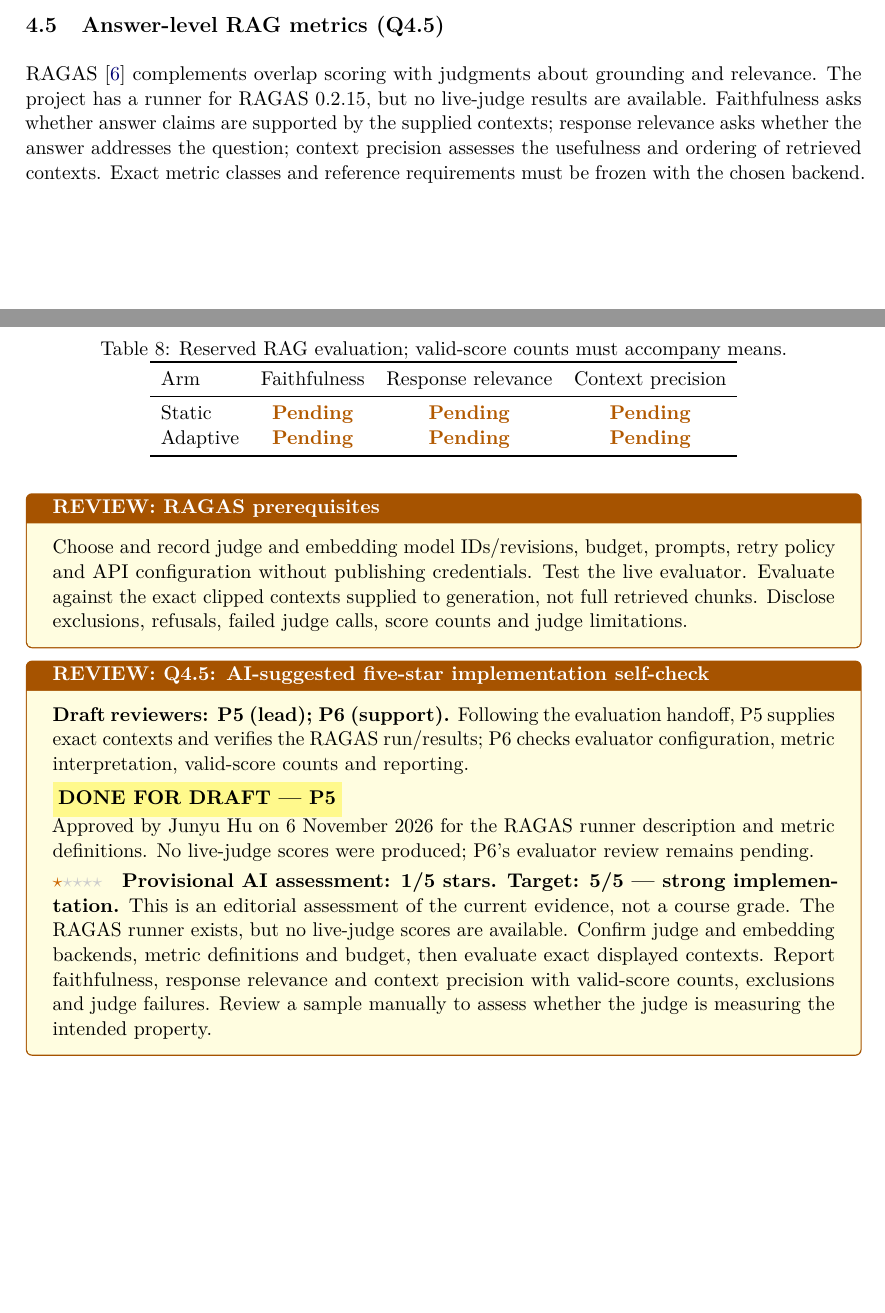
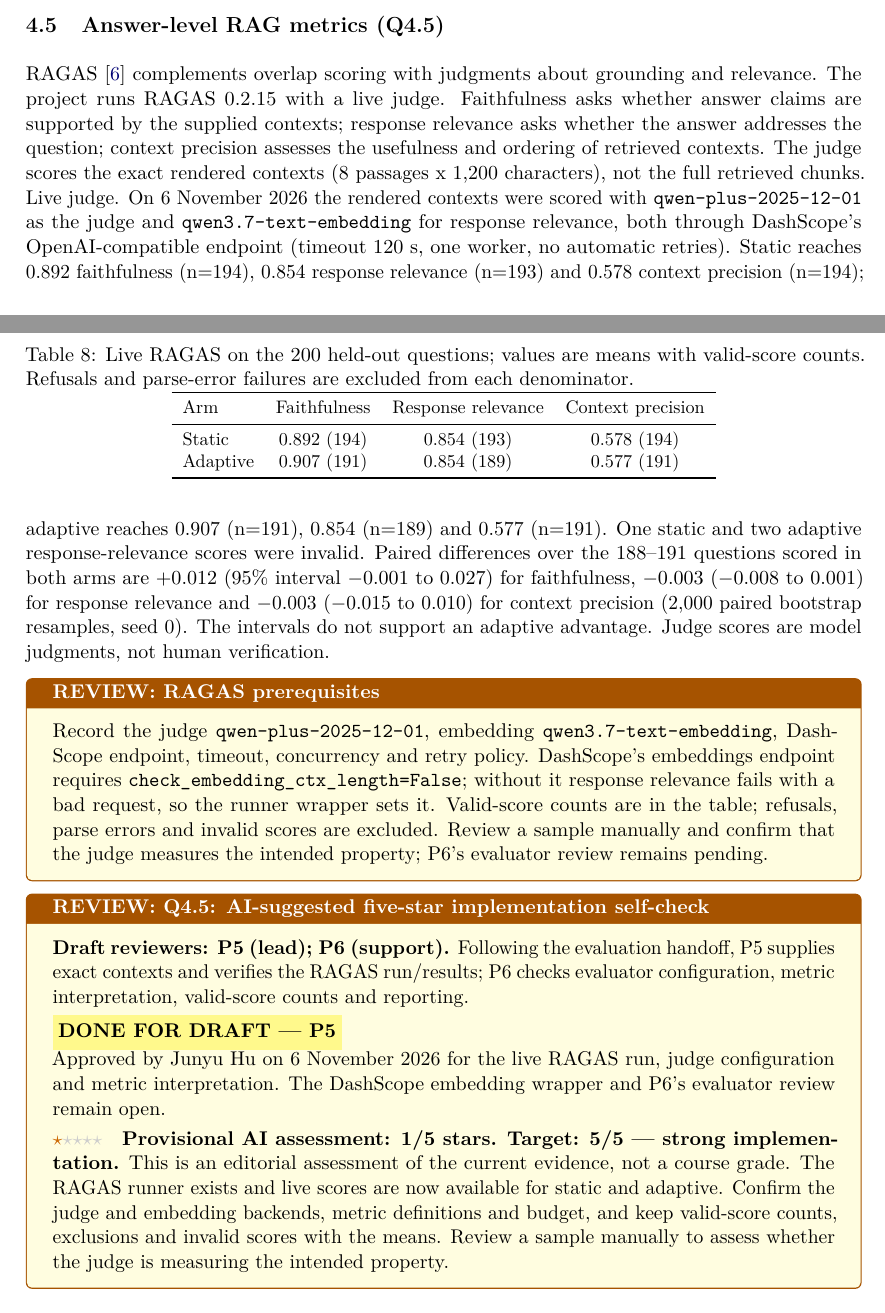
Before and after one commit to CodeByVish/papergap-rag, a LaTeX paper (report/main.tex, which reads report/review-checks/q4-5.tex, report/sections/03-evaluation.tex): two parts of pages 16 and 17 of 22 before the commit and two parts of pages 16 and 17 of 23 after it, joined at a grey line, cut so that both start at the same text, the shorter picture padded with empty space. Compiled offline with pdfLaTeX.

Commit message:
docs(report): add live RAGAS scores to P5 section

```diff
--- a/report/review-checks/q4-5.tex
+++ b/report/review-checks/q4-5.tex
@@ -1,6 +1,6 @@
 \begin{review}{Q4.5: AI-suggested five-star implementation self-check}
 \draftreview{P5}{P6}{Following the evaluation handoff, P5 supplies exact contexts and verifies the RAGAS run/results; P6 checks evaluator configuration, metric interpretation, valid-score counts and reporting.}
 \colorbox{yellow!45}{\strut\textbf{DONE FOR DRAFT --- P5}}\par
-Approved by Junyu Hu on 6 November 2026 for the RAGAS runner description and metric definitions. No live-judge scores were produced; P6's evaluator review remains pending.\par\smallskip
-\aistars{1}\quad\textbf{Provisional AI assessment: 1/5 stars. Target: 5/5 --- strong implementation.} This is an editorial assessment of the current evidence, not a course grade. The RAGAS runner exists, but no live-judge scores are available. Confirm judge and embedding backends, metric definitions and budget, then evaluate exact displayed contexts. Report faithfulness, response relevance and context precision with valid-score counts, exclusions and judge failures. Review a sample manually to assess whether the judge is measuring the intended property.
+Approved by Junyu Hu on 6 November 2026 for the live RAGAS run, judge configuration and metric interpretation. The DashScope embedding wrapper and P6's evaluator review remain open.\par\smallskip
+\aistars{1}\quad\textbf{Provisional AI assessment: 1/5 stars. Target: 5/5 --- strong implementation.} This is an editorial assessment of the current evidence, not a course grade. The RAGAS runner exists and live scores are now available for static and adaptive. Confirm the judge and embedding backends, metric definitions and budget, and keep valid-score counts, exclusions and invalid scores with the means. Review a sample manually to assess whether the judge is measuring the intended property.
 \end{review}
--- a/report/sections/03-evaluation.tex
+++ b/report/sections/03-evaluation.tex
@@ -52,17 +52,18 @@ Scores above use job 51585 and P3's \texttt{qa.jsonl} (SHA-256 \texttt{1515fc58.
 \input{review-checks/q4-4}
 
 \subsection{Answer-level RAG metrics (Q4.5)}
-RAGAS \citep{es2024ragas} complements overlap scoring with judgments about grounding and relevance. The project has a runner for RAGAS 0.2.15, but no live-judge results are available. Faithfulness asks whether answer claims are supported by the supplied contexts; response relevance asks whether the answer addresses the question; context precision assesses the usefulness and ordering of retrieved contexts. Exact metric classes and reference requirements must be frozen with the chosen backend.
-\begin{table}[htbp]\centering
-\caption{Reserved RAG evaluation; valid-score counts must accompany means.}
+RAGAS \citep{es2024ragas} complements overlap scoring with judgments about grounding and relevance. The project runs RAGAS 0.2.15 with a live judge. Faithfulness asks whether answer claims are supported by the supplied contexts; response relevance asks whether the answer addresses the question; context precision assesses the usefulness and ordering of retrieved contexts. The judge scores the exact rendered contexts (8 passages x 1,200 characters), not the full retrieved chunks.
+\begin{table}[htbp]\centering\small
+\caption{Live RAGAS on the 200 held-out questions; values are means with valid-score counts. Refusals and parse-error failures are excluded from each denominator.}
 \begin{tabular}{lccc}\toprule
 Arm & Faithfulness & Response relevance & Context precision\\\midrule
-Static & \pending & \pending & \pending\\
-Adaptive & \pending & \pending & \pending\\\bottomrule
+Static & 0.892 (194) & 0.854 (193) & 0.578 (194)\\
+Adaptive & 0.907 (191) & 0.854 (189) & 0.577 (191)\\\bottomrule
 \end{tabular}
 \end{table}
+Live judge. On 6 November 2026 the rendered contexts were scored with \texttt{qwen-plus-2025-12-01} as the judge and \texttt{qwen3.7-text-embedding} for response relevance, both through DashScope's OpenAI-compatible endpoint (timeout 120 s, one worker, no automatic retries). Static reaches 0.892 faithfulness (n=194), 0.854 response relevance (n=193) and 0.578 context precision (n=194); adaptive reaches 0.907 (n=191), 0.854 (n=189) and 0.577 (n=191). One static and two adaptive response-relevance scores were invalid. Paired differences over the 188--191 questions scored in both arms are $+0.012$ (95\% interval $-0.001$ to $0.027$) for faithfulness, $-0.003$ ($-0.008$ to $0.001$) for response relevance and $-0.003$ ($-0.015$ to $0.010$) for context precision (2,000 paired bootstrap resamples, seed 0). The intervals do not support an adaptive advantage. Judge scores are model judgments, not human verification.
 \begin{review}{RAGAS prerequisites}
-Choose and record judge and embedding model IDs/revisions, budget, prompts, retry policy and API configuration without publishing credentials. Test the live evaluator. Evaluate against the exact clipped contexts supplied to generation, not full retrieved chunks. Disclose exclusions, refusals, failed judge calls, score counts and judge limitations.
+Record the judge \texttt{qwen-plus-2025-12-01}, embedding \texttt{qwen3.7-text-embedding}, DashScope endpoint, timeout, concurrency and retry policy. DashScope's embeddings endpoint requires \texttt{check\_embedding\_ctx\_length=False}; without it response relevance fails with a bad request, so the runner wrapper sets it. Valid-score counts are in the table; refusals, parse errors and invalid scores are excluded. Review a sample manually and confirm that the judge measures the intended property; P6's evaluator review remains pending.
 \end{review}
 
 \input{review-checks/q4-5}
```
Also changed, not shown: report/review-checks/p5-evidence.md (+12 -2 lines), report/README.md, 1 other file.
